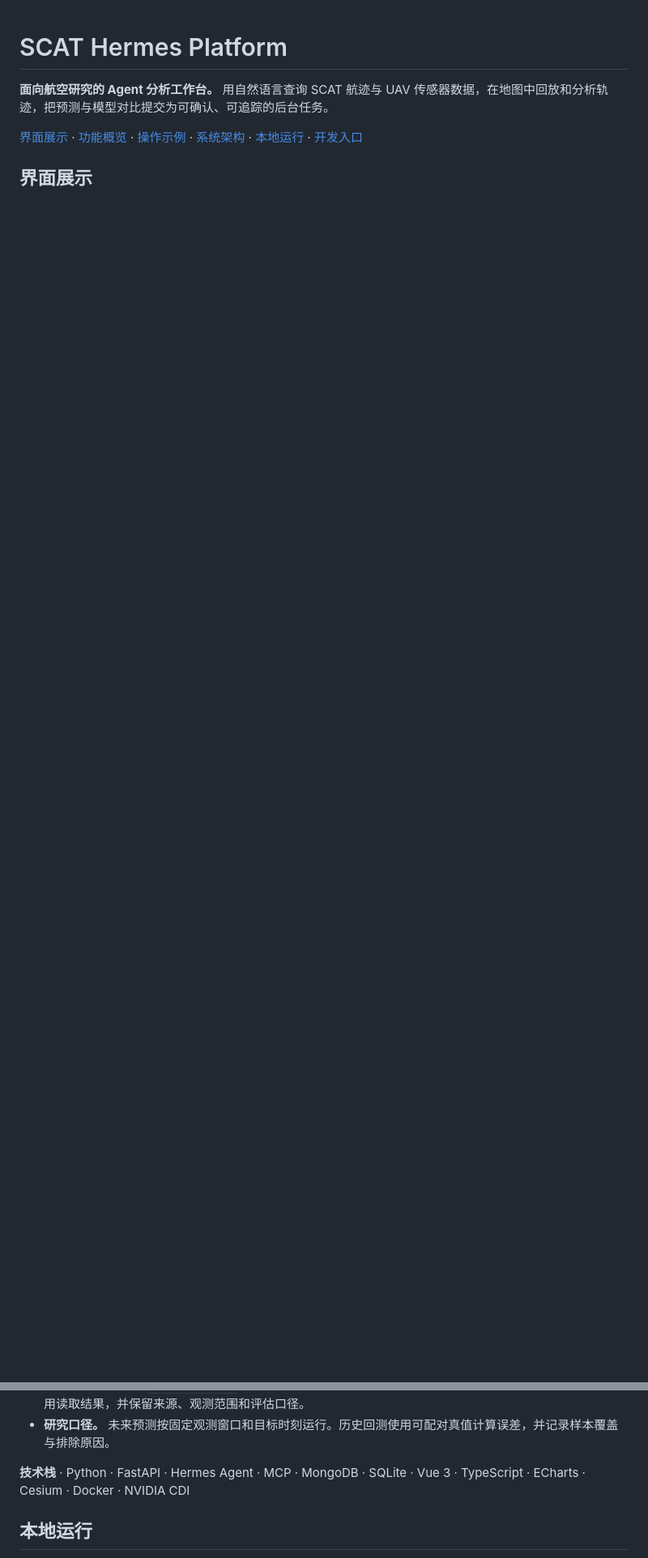
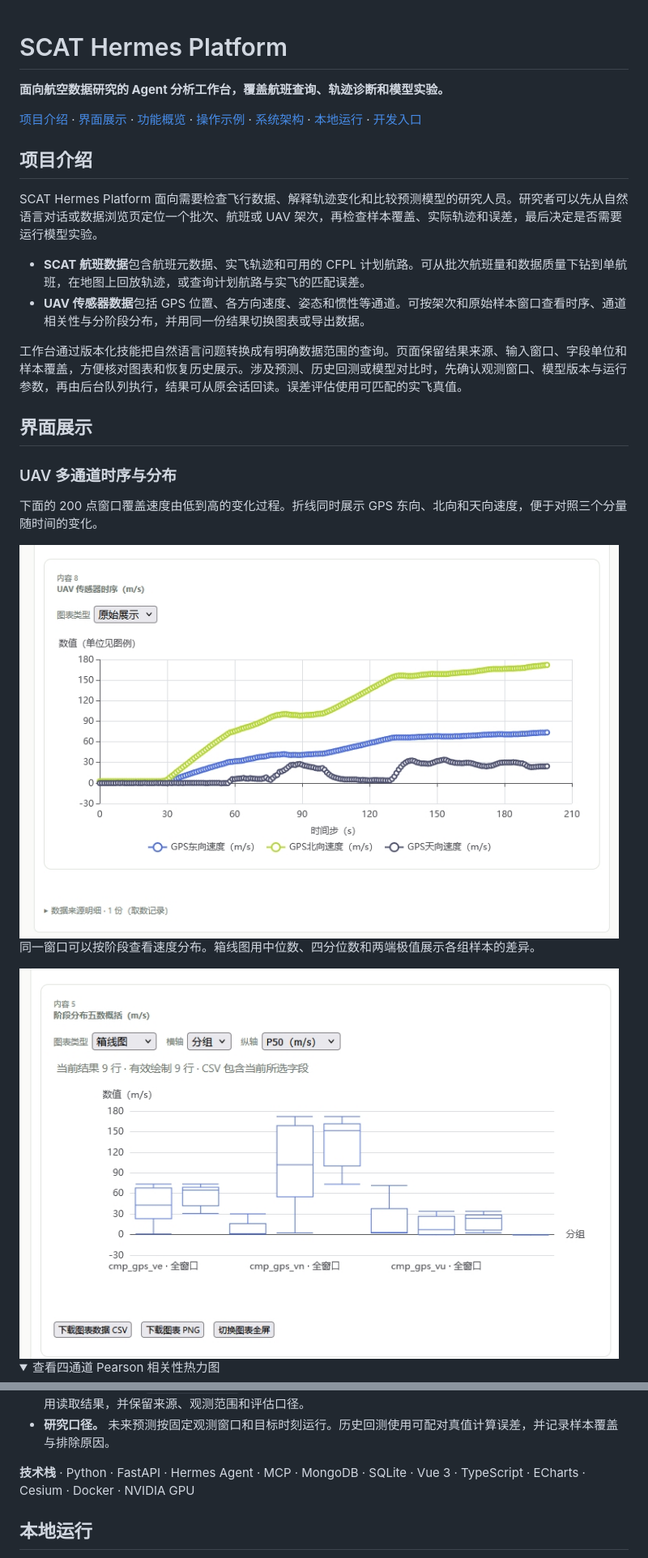
Before and after one commit to ham114/scat-hermes-platform, a Markdown page: README.md, 2 parts joined by grey strips. Shown at 81% size. GitHub-like rendering; pictures changed too: docs/assets/uav-gps-phase-boxplot.jpg (added), docs/assets/uav-gps-velocity-timeseries.jpg (added); folded sections open; blank space fills up the shorter version.

```diff
--- a/README.md
+++ b/README.md
@@ -1,7 +1,30 @@
 # SCAT Hermes Platform
 
-**面向航空研究的 Agent 分析工作台。** 用自然语言查询 SCAT 航迹与 UAV 传感器数据，在地图中回放和分析轨迹，把预测与模型对比提交为可确认、可追踪的后台任务。
+**面向航空数据研究的 Agent 分析工作台，覆盖航班查询、轨迹诊断和模型实验。**
 
-[界面展示](#界面展示) · [功能概览](#功能概览) · [操作示例](#操作示例) · [系统架构](#系统架构) · [本地运行](#本地运行) · [开发入口](#开发入口)
+[项目介绍](#项目介绍) · [界面展示](#界面展示) · [功能概览](#功能概览) · [操作示例](#操作示例) · [系统架构](#系统架构) · [本地运行](#本地运行) · [开发入口](#开发入口)
+
+## 项目介绍
+
+SCAT Hermes Platform 面向需要检查飞行数据、解释轨迹变化和比较预测模型的研究人员。研究者可以先从自然语言对话或数据浏览页定位一个批次、航班或 UAV 架次，再检查样本覆盖、实际轨迹和误差，最后决定是否需要运行模型实验。
+
+- **SCAT 航班数据**包含航班元数据、实飞轨迹和可用的 CFPL 计划航路。可从批次航班量和数据质量下钻到单航班，在地图上回放轨迹，或查询计划航路与实飞的匹配误差。
+- **UAV 传感器数据**包括 GPS 位置、各方向速度、姿态和惯性等通道。可按架次和原始样本窗口查看时序、通道相关性与分阶段分布，并用同一份结果切换图表或导出数据。
+
+工作台通过版本化技能把自然语言问题转换成有明确数据范围的查询。页面保留结果来源、输入窗口、字段单位和样本覆盖，方便核对图表和恢复历史展示。涉及预测、历史回测或模型对比时，先确认观测窗口、模型版本与运行参数，再由后台队列执行，结果可从原会话回读。误差评估使用可匹配的实飞真值。
 
 ## 界面展示
+
+### UAV 多通道时序与分布
+
+下面的 200 点窗口覆盖速度由低到高的变化过程。折线同时展示 GPS 东向、北向和天向速度，便于对照三个分量随时间的变化。
+
+<img src="docs/assets/uav-gps-velocity-timeseries.jpg" width="740" alt="200 个 UAV 样本的 GPS 速度时序，显示东向、北向和天向三个分量" />
+
+同一窗口可以按阶段查看速度分布。箱线图用中位数、四分位数和两端极值展示各组样本的差异。
+
+<img src="docs/assets/uav-gps-phase-boxplot.jpg" width="740" alt="UAV 三个 GPS 速度分量的阶段箱线图，图表区提供 CSV、PNG 和全屏操作" />
+
+<details>
+<summary>查看四通道 Pearson 相关性热力图</summary>
+
@@ -54,7 +94,7 @@ flowchart LR
 - **统一的结果协议。** `AnalysisResult` 将指标、表格、时序和轨迹等业务结果交给相应渲染器。页面以受控引用读取结果，并保留来源、观测范围和评估口径。
 - **研究口径。** 未来预测按固定观测窗口和目标时刻运行。历史回测使用可配对真值计算误差，并记录样本覆盖与排除原因。
 
-**技术栈** · Python · FastAPI · Hermes Agent · MCP · MongoDB · SQLite · Vue 3 · TypeScript · ECharts · Cesium · Docker · NVIDIA CDI
+**技术栈** · Python · FastAPI · Hermes Agent · MCP · MongoDB · SQLite · Vue 3 · TypeScript · ECharts · Cesium · Docker · NVIDIA GPU
 
 ## 本地运行
 
```
Also changed, not shown: other parts of README.md (+25 -8 lines), docs/assets/uav-gps-pearson-heatmap.jpg (added).
